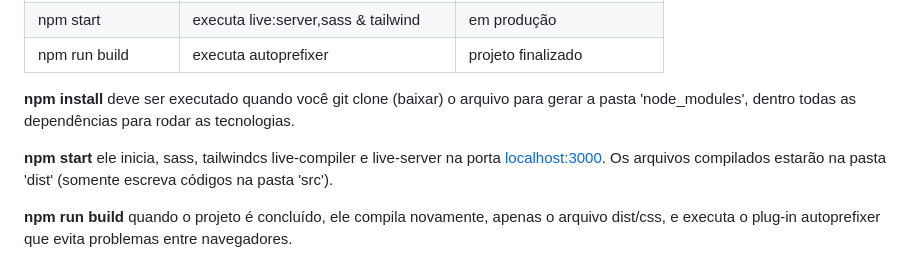
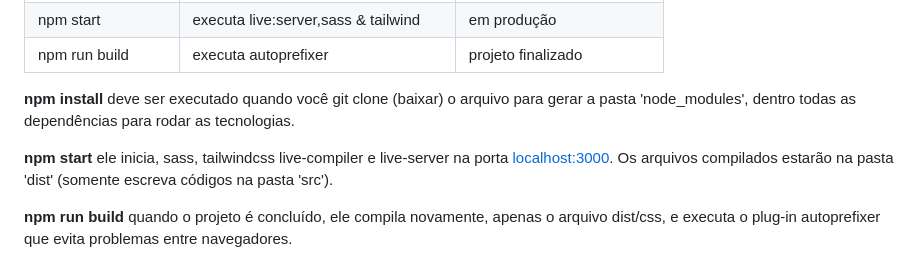
Before and after one commit to rcnald/Project-Template, a Markdown page: README.pt-BR.md, the part around the change. Drawn GitHub-style.

```diff
--- a/README.pt-BR.md
+++ b/README.pt-BR.md
@@ -30,7 +30,7 @@ Este projeto usou as seguintes tecnologias:
 
 **npm install** deve ser executado quando você git clone (baixar) o arquivo para gerar a pasta 'node_modules', dentro todas as dependências para rodar as tecnologias.
 
-**npm start** ele inicia, sass, tailwindcs live-compiler e live-server na porta [localhost:3000](https://localhost:3000). Os arquivos compilados estarão na pasta 'dist' (somente escreva códigos na pasta 'src').
+**npm start** ele inicia, sass, tailwindcss live-compiler e live-server na porta [localhost:3000](https://localhost:3000). Os arquivos compilados estarão na pasta 'dist' (somente escreva códigos na pasta 'src').
 
 **npm run build** quando o projeto é concluído, ele compila novamente, apenas o arquivo dist/css, e executa o plug-in autoprefixer que evita problemas entre navegadores.
 
```
